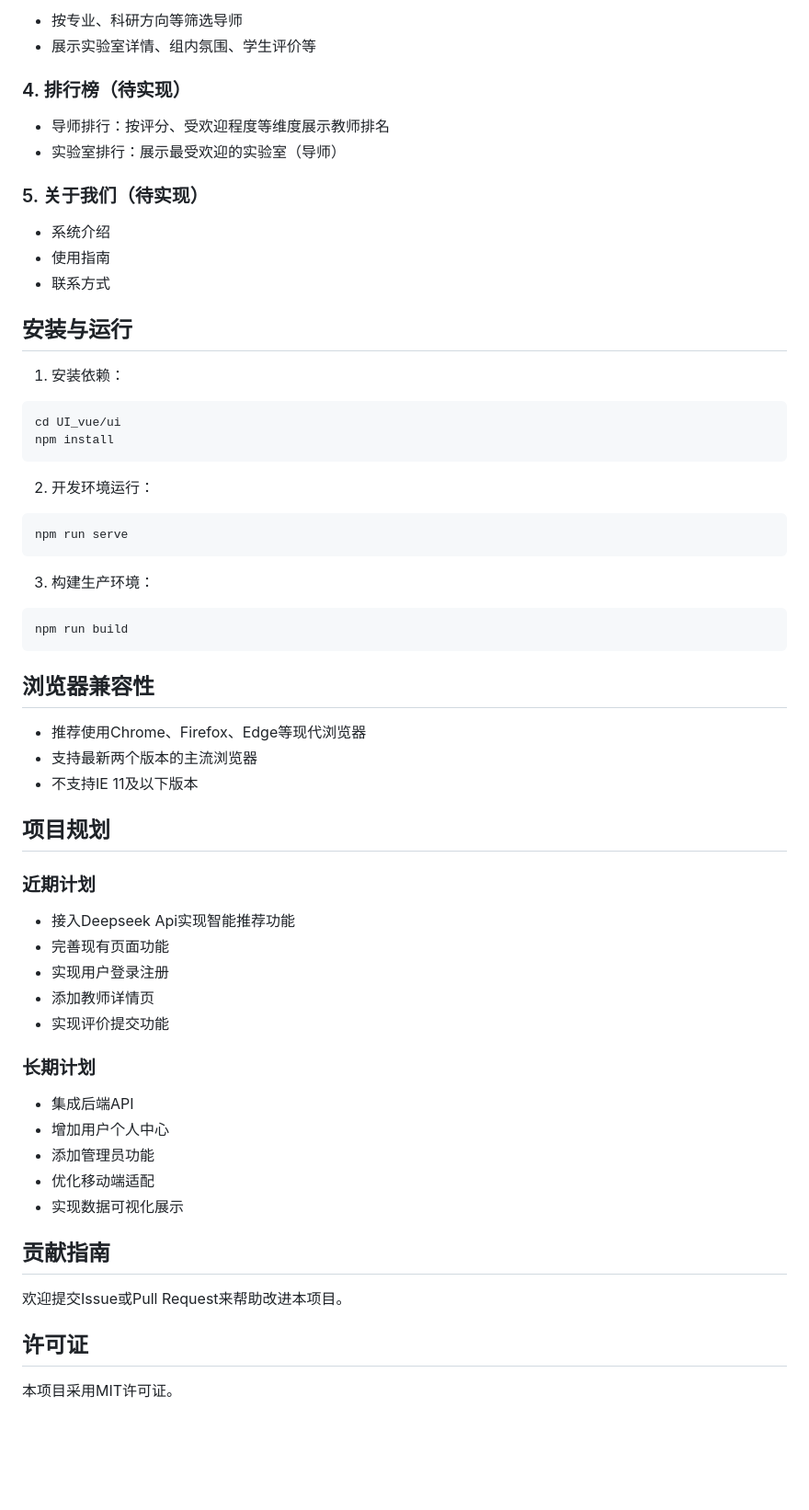
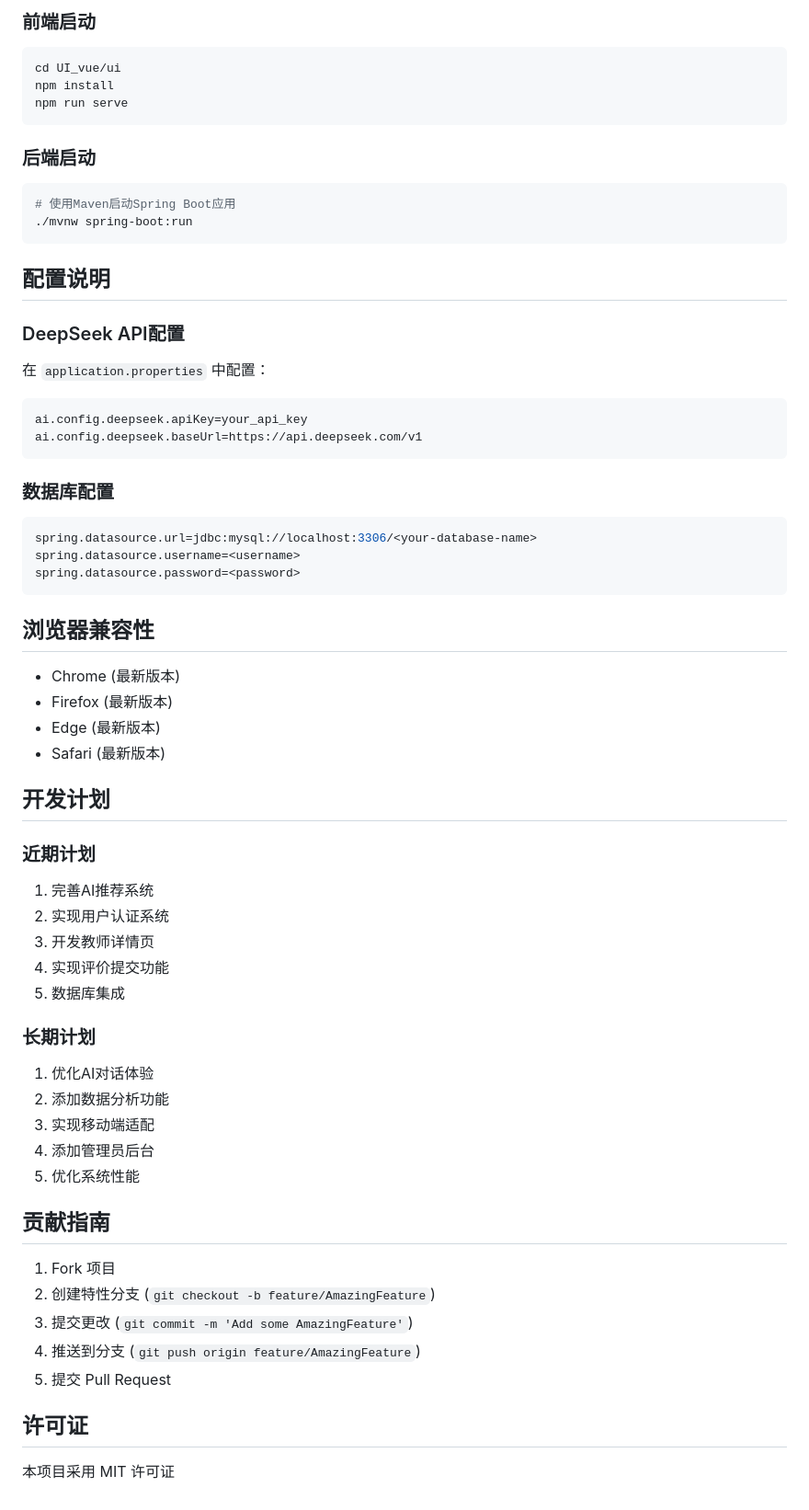
Before and after one commit to Dige945/MentorSelectGuide_WHUCS, a Markdown page: README.md, the part around one of its changes. Shown at 92% size. GitHub-like rendering; blank space fills up the shorter version.

````diff
--- a/README.md
+++ b/README.md
@@ -61,62 +75,63 @@ MentorSelectGuide_WHUCS/
-- 按专业、科研方向等筛选导师
-- 展示实验室详情、组内氛围、学生评价等
-
-### 4. 排行榜（待实现）
-
-- 导师排行：按评分、受欢迎程度等维度展示教师排名
-- 实验室排行：展示最受欢迎的实验室（导师）
-
-### 5. 关于我们（待实现）
-
-- 系统介绍
-- 使用指南
-- 联系方式
-
-## 安装与运行
-
-1. 安装依赖：
+### 前端启动
 ```bash
 cd UI_vue/ui
 npm install
-```
-
-2. 开发环境运行：
-```bash
 npm run serve
 ```
 
-3. 构建生产环境：
+### 后端启动
 ```bash
-npm run build
+# 使用Maven启动Spring Boot应用
+./mvnw spring-boot:run
+```
+
+## 配置说明
+
+### DeepSeek API配置
+在 `application.properties` 中配置：
+```properties
+ai.config.deepseek.apiKey=your_api_key
+ai.config.deepseek.baseUrl=https://api.deepseek.com/v1
+```
+
+### 数据库配置
+```properties
+spring.datasource.url=jdbc:mysql://localhost:3306/<your-database-name>
+spring.datasource.username=<username>
+spring.datasource.password=<password>
 ```
 
 ## 浏览器兼容性
 
-- 推荐使用Chrome、Firefox、Edge等现代浏览器
-- 支持最新两个版本的主流浏览器
-- 不支持IE 11及以下版本
+- Chrome (最新版本)
+- Firefox (最新版本)
+- Edge (最新版本)
+- Safari (最新版本)
 
-## 项目规划
+## 开发计划
 
 ### 近期计划
-- 接入Deepseek Api实现智能推荐功能
-- 完善现有页面功能
-- 实现用户登录注册
-- 添加教师详情页
-- 实现评价提交功能
+1. 完善AI推荐系统
+2. 实现用户认证系统
+3. 开发教师详情页
+4. 实现评价提交功能
+5. 数据库集成
 
 ### 长期计划
-
-- 集成后端API
-- 增加用户个人中心
-- 添加管理员功能
-- 优化移动端适配
-- 实现数据可视化展示
+1. 优化AI对话体验
+2. 添加数据分析功能
+3. 实现移动端适配
+4. 添加管理员后台
+5. 优化系统性能
 
 ## 贡献指南
 
-欢迎提交Issue或Pull Request来帮助改进本项目。
+1. Fork 项目
+2. 创建特性分支 (`git checkout -b feature/AmazingFeature`)
+3. 提交更改 (`git commit -m 'Add some AmazingFeature'`)
+4. 推送到分支 (`git push origin feature/AmazingFeature`)
+5. 提交 Pull Request
 
 ## 许可证
 
-本项目采用MIT许可证。
+本项目采用 MIT 许可证
````
Also changed, not shown: other parts of README.md (+54 -40 lines).
